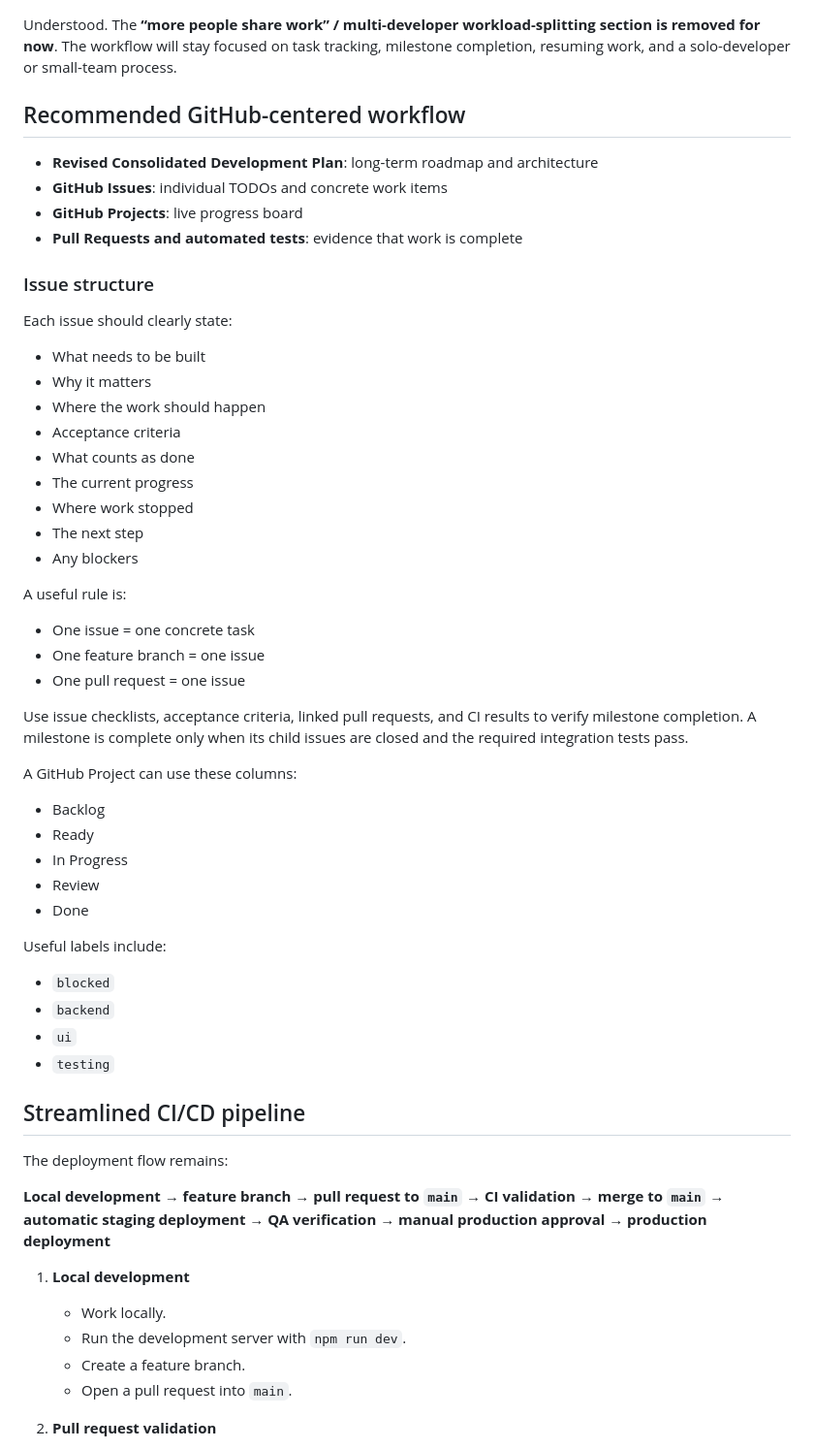
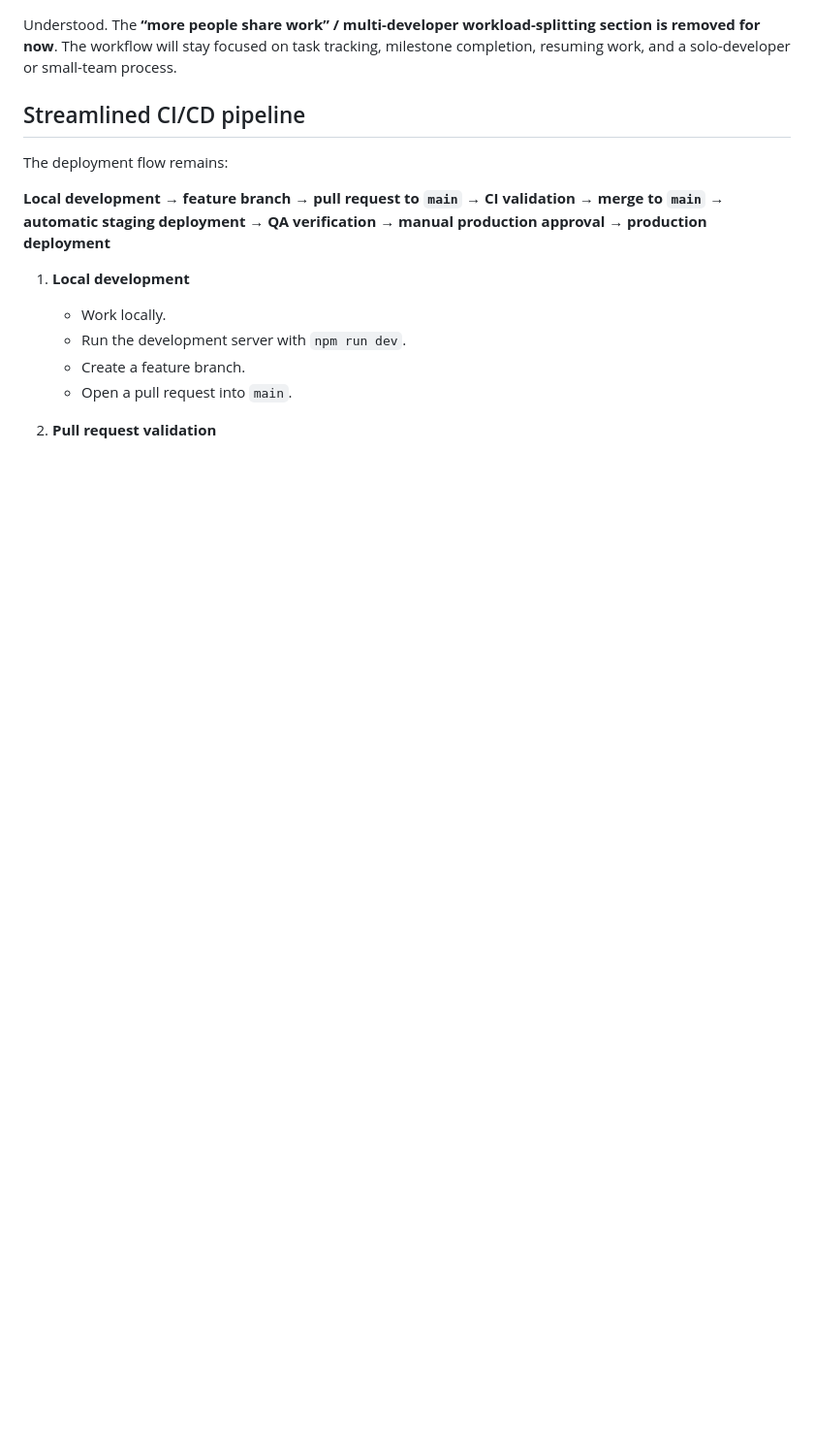
Before and after one commit to duduspieleklee-create/kleeblock-adventure, a Markdown page: docs/workflow_dev_setup.md, the part around the change. Shown at 97% size. Rendered like a GitHub page; blank space fills up the shorter version.

```diff
--- a/docs/github_workflow_dev_setup.md
+++ b/docs/workflow_dev_setup.md
@@ -1,48 +1,6 @@
 Understood. The **“more people share work” / multi-developer workload-splitting section is removed for now**. The workflow will stay focused on task tracking, milestone completion, resuming work, and a solo-developer or small-team process.
 
-## Recommended GitHub-centered workflow
 
-- **Revised Consolidated Development Plan**: long-term roadmap and architecture
-- **GitHub Issues**: individual TODOs and concrete work items
-- **GitHub Projects**: live progress board
-- **Pull Requests and automated tests**: evidence that work is complete
-
-### Issue structure
-
-Each issue should clearly state:
-
-- What needs to be built
-- Why it matters
-- Where the work should happen
-- Acceptance criteria
-- What counts as done
-- The current progress
-- Where work stopped
-- The next step
-- Any blockers
-
-A useful rule is:
-
-- One issue = one concrete task
-- One feature branch = one issue
-- One pull request = one issue
-
-Use issue checklists, acceptance criteria, linked pull requests, and CI results to verify milestone completion. A milestone is complete only when its child issues are closed and the required integration tests pass.
-
-A GitHub Project can use these columns:
-
-- Backlog
-- Ready
-- In Progress
-- Review
-- Done
-
-Useful labels include:
-
-- `blocked`
-- `backend`
-- `ui`
-- `testing`
 
 ## Streamlined CI/CD pipeline
 
```
